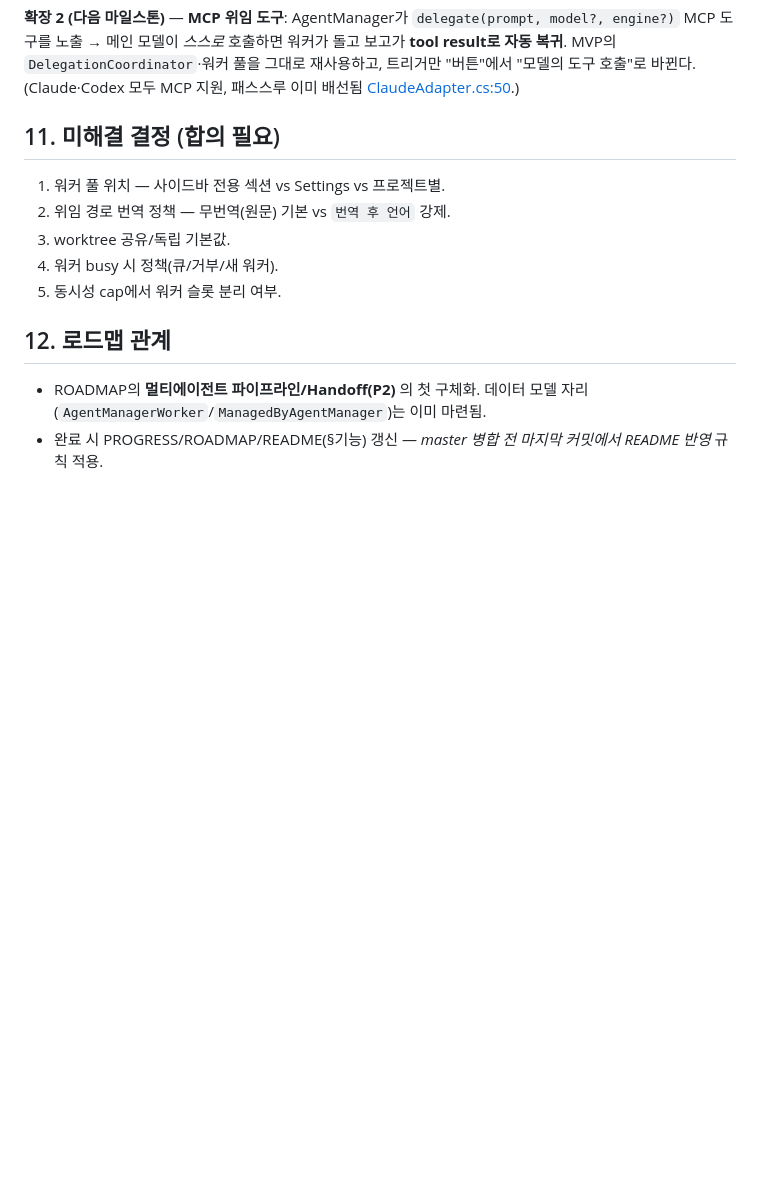
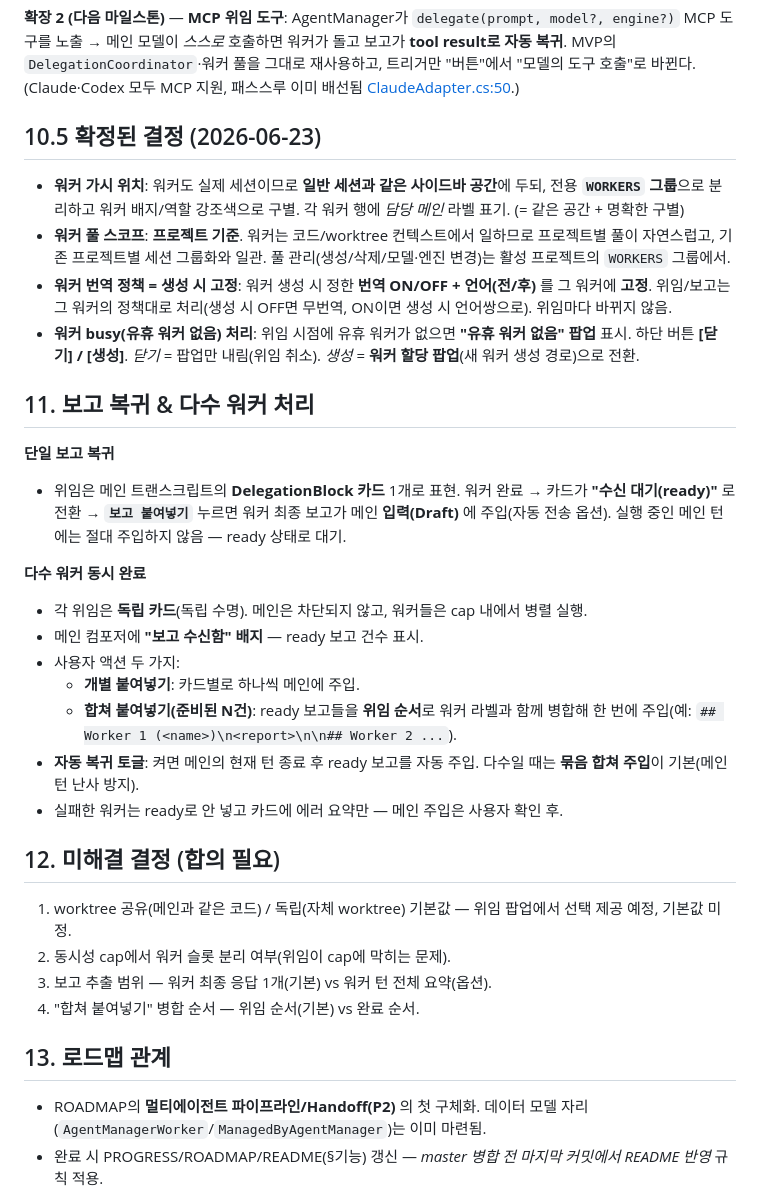
Before and after one commit to Bo-sung/AgentManager, a Markdown page: docs/WORKER_DELEGATION_KO.md, the part around the change. Drawn GitHub-style; blank space fills up the shorter version.

```diff
--- a/docs/WORKER_DELEGATION_KO.md
+++ b/docs/WORKER_DELEGATION_KO.md
@@ -117,15 +117,35 @@ Delegation(record): Id, MainSessionId, WorkerSessionId, Prompt, Report?, State,
 
 **확장 2 (다음 마일스톤)** — **MCP 위임 도구**: AgentManager가 `delegate(prompt, model?, engine?)` MCP 도구를 노출 → 메인 모델이 *스스로* 호출하면 워커가 돌고 보고가 **tool result로 자동 복귀**. MVP의 `DelegationCoordinator`·워커 풀을 그대로 재사용하고, 트리거만 "버튼"에서 "모델의 도구 호출"로 바뀐다. (Claude·Codex 모두 MCP 지원, 패스스루 이미 배선됨 [ClaudeAdapter.cs:50](../src/AgentManager.Core/Agents/ClaudeAdapter.cs).)
 
-## 11. 미해결 결정 (합의 필요)
+## 10.5 확정된 결정 (2026-06-23)
 
-1. 워커 풀 위치 — 사이드바 전용 섹션 vs Settings vs 프로젝트별.
-2. 위임 경로 번역 정책 — 무번역(원문) 기본 vs `번역 후 언어` 강제.
-3. worktree 공유/독립 기본값.
-4. 워커 busy 시 정책(큐/거부/새 워커).
-5. 동시성 cap에서 워커 슬롯 분리 여부.
+- **워커 가시 위치**: 워커도 실제 세션이므로 **일반 세션과 같은 사이드바 공간**에 두되, 전용 **`WORKERS` 그룹**으로 분리하고 워커 배지/역할 강조색으로 구별. 각 워커 행에 *담당 메인* 라벨 표기. (= 같은 공간 + 명확한 구별)
+- **워커 풀 스코프**: **프로젝트 기준**. 워커는 코드/worktree 컨텍스트에서 일하므로 프로젝트별 풀이 자연스럽고, 기존 프로젝트별 세션 그룹화와 일관. 풀 관리(생성/삭제/모델·엔진 변경)는 활성 프로젝트의 `WORKERS` 그룹에서.
+- **워커 번역 정책 = 생성 시 고정**: 워커 생성 시 정한 **번역 ON/OFF + 언어(전/후)** 를 그 워커에 **고정**. 위임/보고는 그 워커의 정책대로 처리(생성 시 OFF면 무번역, ON이면 생성 시 언어쌍으로). 위임마다 바뀌지 않음.
+- **워커 busy(유휴 워커 없음) 처리**: 위임 시점에 유휴 워커가 없으면 **"유휴 워커 없음" 팝업** 표시. 하단 버튼 **[닫기] / [생성]**. *닫기* = 팝업만 내림(위임 취소). *생성* = **워커 할당 팝업**(새 워커 생성 경로)으로 전환.
 
-## 12. 로드맵 관계
+## 11. 보고 복귀 & 다수 워커 처리
+
+**단일 보고 복귀**
+- 위임은 메인 트랜스크립트의 **DelegationBlock 카드** 1개로 표현. 워커 완료 → 카드가 **"수신 대기(ready)"** 로 전환 → **`보고 붙여넣기`** 누르면 워커 최종 보고가 메인 **입력(Draft)** 에 주입(자동 전송 옵션). 실행 중인 메인 턴에는 절대 주입하지 않음 — ready 상태로 대기.
+
+**다수 워커 동시 완료**
+- 각 위임은 **독립 카드**(독립 수명). 메인은 차단되지 않고, 워커들은 cap 내에서 병렬 실행.
+- 메인 컴포저에 **"보고 수신함" 배지** — ready 보고 건수 표시.
+- 사용자 액션 두 가지:
+  - **개별 붙여넣기**: 카드별로 하나씩 메인에 주입.
+  - **합쳐 붙여넣기(준비된 N건)**: ready 보고들을 **위임 순서**로 워커 라벨과 함께 병합해 한 번에 주입(예: `## Worker 1 (<name>)\n<report>\n\n## Worker 2 ...`).
+- **자동 복귀 토글**: 켜면 메인의 현재 턴 종료 후 ready 보고를 자동 주입. 다수일 때는 **묶음 합쳐 주입**이 기본(메인 턴 난사 방지).
+- 실패한 워커는 ready로 안 넣고 카드에 에러 요약만 — 메인 주입은 사용자 확인 후.
+
+## 12. 미해결 결정 (합의 필요)
+
+1. worktree 공유(메인과 같은 코드) / 독립(자체 worktree) 기본값 — 위임 팝업에서 선택 제공 예정, 기본값 미정.
+2. 동시성 cap에서 워커 슬롯 분리 여부(위임이 cap에 막히는 문제).
+3. 보고 추출 범위 — 워커 최종 응답 1개(기본) vs 워커 턴 전체 요약(옵션).
+4. "합쳐 붙여넣기" 병합 순서 — 위임 순서(기본) vs 완료 순서.
+
+## 13. 로드맵 관계
 
 - ROADMAP의 **멀티에이전트 파이프라인/Handoff(P2)** 의 첫 구체화. 데이터 모델 자리(`AgentManagerWorker`/`ManagedByAgentManager`)는 이미 마련됨.
 - 완료 시 PROGRESS/ROADMAP/README(§기능) 갱신 — *master 병합 전 마지막 커밋에서 README 반영* 규칙 적용.
```
Also changed, not shown: docs/WORKER_DELEGATION_DESIGN_BRIEF.md (added, +95 -0 lines).
